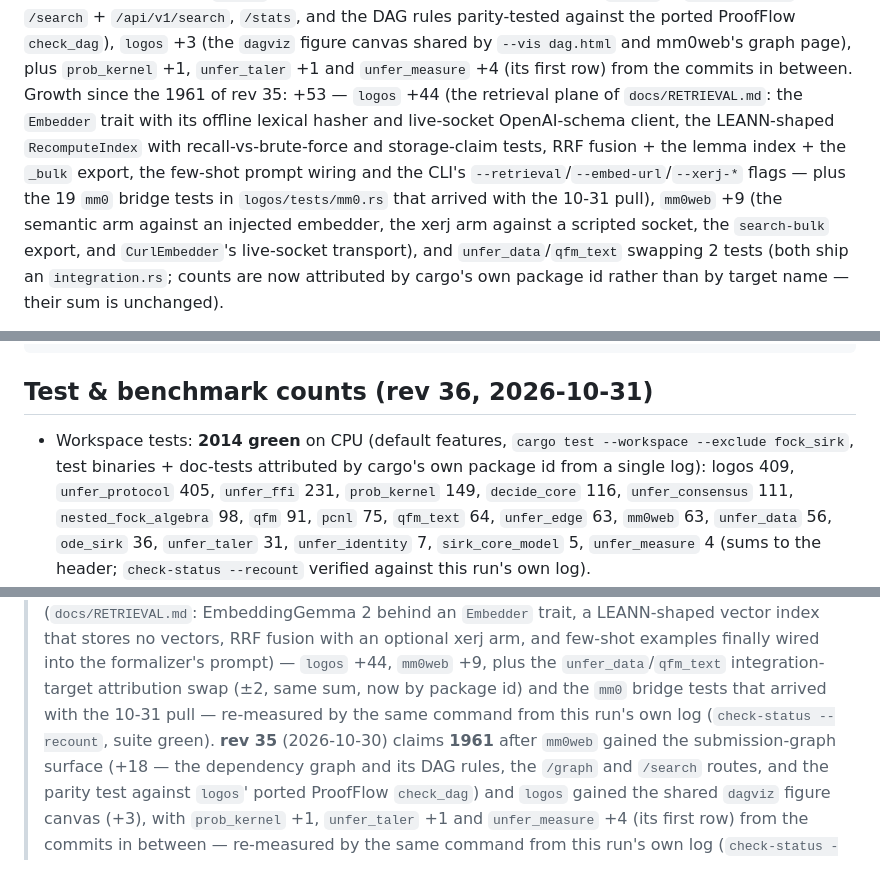
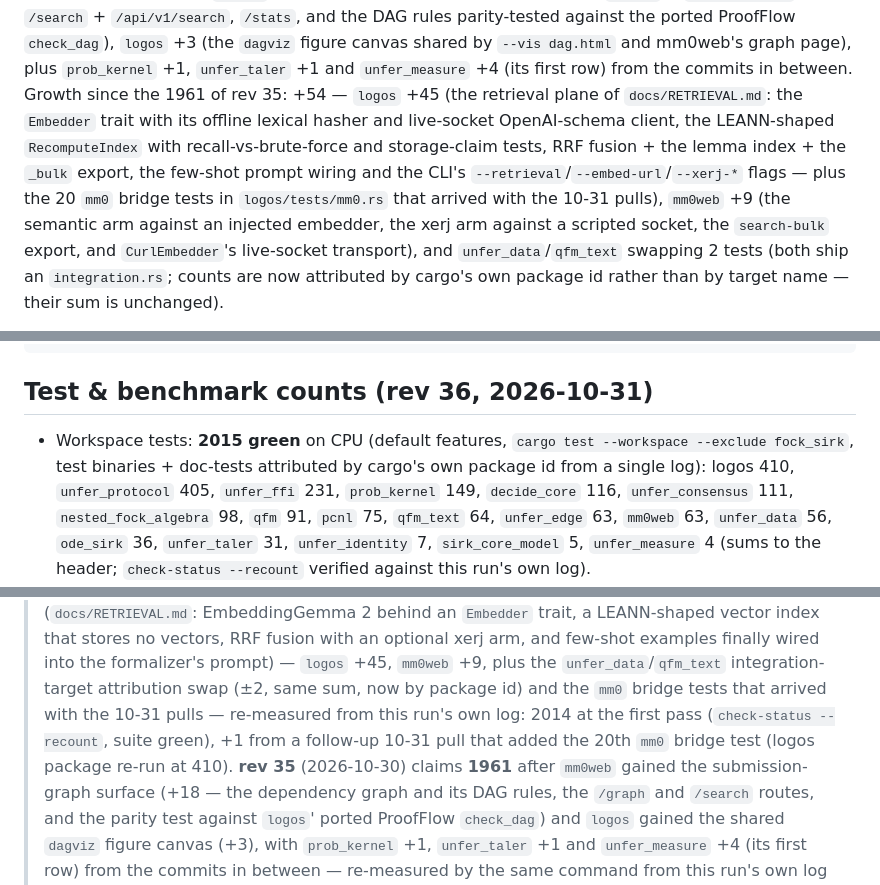
Before and after one commit to leonardopedro/unfer, a Markdown page: README.md, 3 parts joined by grey strips. Rendered like a GitHub page.

Commit message:
docs: rev the counts to 2015 after the follow-up pull added an mm0 bridge test
The push required pulling first; that pull adds one test to logos/tests/mm0.rs
(19 -> 20, package 409 -> 410, workspace 2014 -> 2015). Per-crate table sums
to the new block number; the rev-history notes the two-step measurement.

🤖 Generated with Codebuff
Co-Authored-By: Codebuff <noreply@codebuff.com>

```diff
--- a/README.md
+++ b/README.md
@@ -155,14 +155,14 @@ ported ProofFlow `check_dag`), `logos` +3 (the `dagviz` figure canvas
 shared by `--vis dag.html` and mm0web's graph page), plus `prob_kernel`
 +1, `unfer_taler` +1 and `unfer_measure` +4 (its first row) from the
 commits in between.
-Growth since the 1961 of rev 35: +53 — `logos` +44 (the retrieval
+Growth since the 1961 of rev 35: +54 — `logos` +45 (the retrieval
 plane of `docs/RETRIEVAL.md`: the `Embedder` trait with its offline
 lexical hasher and live-socket OpenAI-schema client, the LEANN-shaped
 `RecomputeIndex` with recall-vs-brute-force and storage-claim tests,
 RRF fusion + the lemma index + the `_bulk` export, the few-shot prompt
 wiring and the CLI's `--retrieval`/`--embed-url`/`--xerj-*` flags —
-plus the 19 `mm0` bridge tests in `logos/tests/mm0.rs` that arrived
-with the 10-31 pull), `mm0web` +9 (the semantic arm against an
+plus the 20 `mm0` bridge tests in `logos/tests/mm0.rs` that arrived
+with the 10-31 pulls), `mm0web` +9 (the semantic arm against an
 injected embedder, the xerj arm against a scripted socket, the
 `search-bulk` export, and `CurlEmbedder`'s live-socket transport), and
 `unfer_data`/`qfm_text` swapping 2 tests (both ship an
@@ -264,10 +264,10 @@ int64_t n = uk_get_result(model, buf, cap);
 
 ## Test & benchmark counts (rev 36, 2026-10-31)
 
-- Workspace tests: **2014 green** on CPU (default features,
+- Workspace tests: **2015 green** on CPU (default features,
   `cargo test --workspace --exclude fock_sirk`, test binaries +
   doc-tests attributed by cargo's own package id from a single log):
-  logos 409, `unfer_protocol` 405, `unfer_ffi` 231,
+  logos 410, `unfer_protocol` 405, `unfer_ffi` 231,
   `prob_kernel` 149, `decide_core` 116, `unfer_consensus` 111,
   `nested_fock_algebra` 98, `qfm` 91, `pcnl` 75, `qfm_text` 64,
   `unfer_edge` 63, `mm0web` 63, `unfer_data` 56,
@@ -288,11 +288,12 @@ int64_t n = uk_get_result(model, buf, cap);
 > after the retrieval plane landed (`docs/RETRIEVAL.md`: EmbeddingGemma 2
 > behind an `Embedder` trait, a LEANN-shaped vector index that stores no
 > vectors, RRF fusion with an optional xerj arm, and few-shot examples
-> finally wired into the formalizer's prompt) — `logos` +44, `mm0web` +9,
+> finally wired into the formalizer's prompt) — `logos` +45, `mm0web` +9,
 > plus the `unfer_data`/`qfm_text` integration-target attribution swap (±2,
 > same sum, now by package id) and the `mm0` bridge tests that arrived with
-> the 10-31 pull — re-measured by the same command from this run's own log
-> (`check-status --recount`, suite green).
+> the 10-31 pulls — re-measured from this run's own log: 2014 at the first
+> pass (`check-status --recount`, suite green), +1 from a follow-up 10-31 pull
+> that added the 20th `mm0` bridge test (logos package re-run at 410).
 > **rev 35** (2026-10-30) claims **1961**
 > after `mm0web` gained the submission-graph surface (+18 — the dependency
 > graph and its DAG rules, the `/graph` and `/search` routes, and the parity
```
Also changed, not shown: other parts of README.md (+4 -4 lines), docs/FORMALIZE.md (+1 -1 lines).
